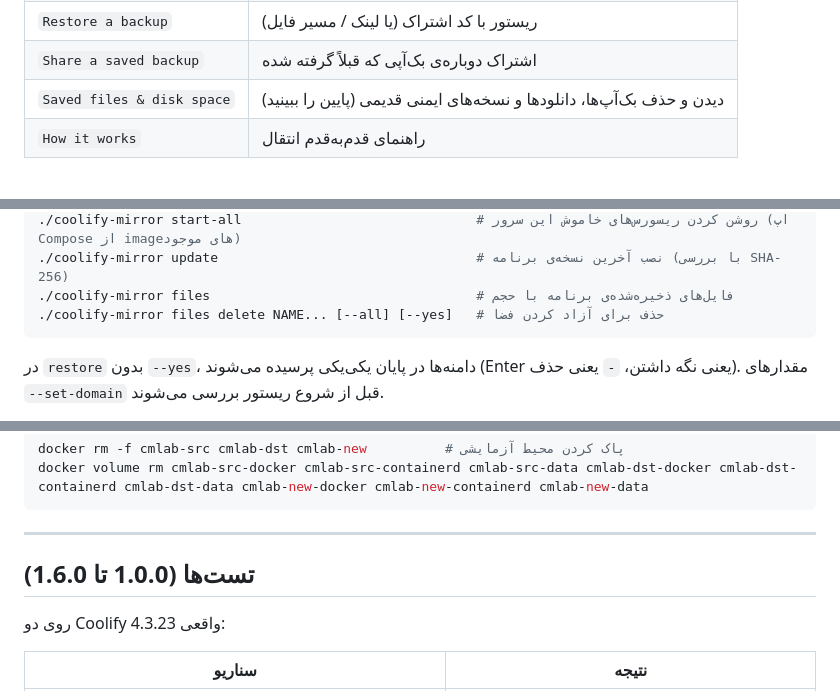
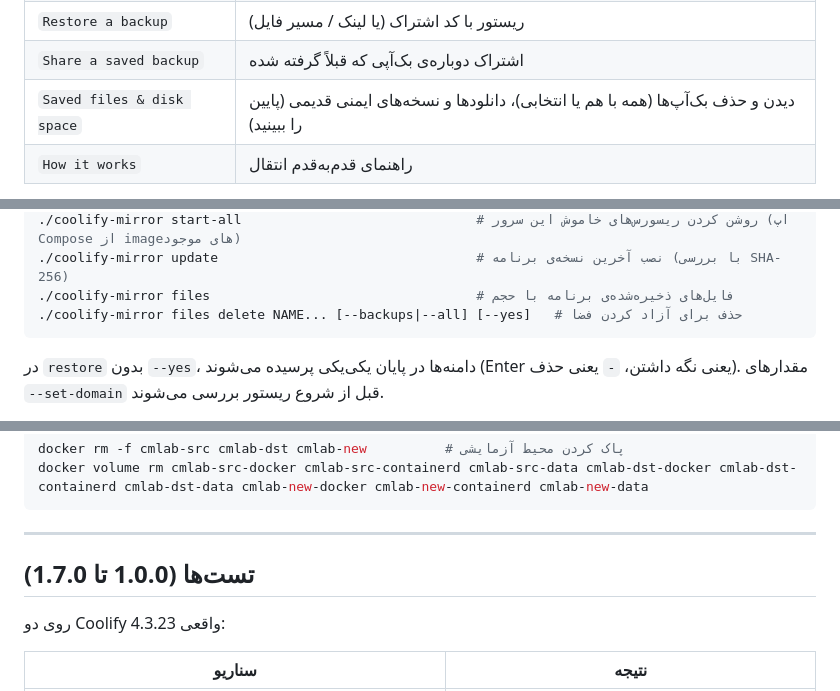
Before and after one commit to mtalavi/coolify-mirror, a Markdown page: README.fa.md, 3 parts joined by grey strips. Rendered like a GitHub page.

````diff
--- a/README.fa.md
+++ b/README.fa.md
@@ -43,7 +43,7 @@ curl -fsSL https://raw.githubusercontent.com/mtalavi/coolify-mirror/main/install
 | `Back up the whole server` | کل سرور Coolify |
 | `Restore a backup` | ریستور با کد اشتراک (یا لینک / مسیر فایل) |
 | `Share a saved backup` | اشتراک دوباره‌ی بک‌آپی که قبلاً گرفته شده |
-| `Saved files & disk space` | دیدن و حذف بک‌آپ‌ها، دانلودها و نسخه‌های ایمنی قدیمی (پایین را ببینید) |
+| `Saved files & disk space` | دیدن و حذف بک‌آپ‌ها (همه با هم یا انتخابی)، دانلودها و نسخه‌های ایمنی قدیمی (پایین را ببینید) |
 | `How it works` | راهنمای قدم‌به‌قدم انتقال |
 
 **انتخاب اپ:** با ↑/↓ روی اپ بروید و **Enter** بزنید؛ همان اپ انتخاب می‌شود. برای چند اپ: روی هر کدام **Space** بزنید (تیک می‌خورد) و بعد Enter. `/` جستجو، `ctrl+a` همه، `esc` برگشت.
@@ -199,7 +208,7 @@ sudo coolify-mirror files delete --all --yes       # همه‌ی موارد غی
 ./coolify-mirror start-all                              # روشن کردن ریسورس‌های خاموش این سرور (اپ Compose از imageهای موجود)
 ./coolify-mirror update                                 # نصب آخرین نسخه‌ی برنامه (با بررسی SHA-256)
 ./coolify-mirror files                                  # فایل‌های ذخیره‌شده‌ی برنامه با حجم
-./coolify-mirror files delete NAME... [--all] [--yes]   # حذف برای آزاد کردن فضا
+./coolify-mirror files delete NAME... [--backups|--all] [--yes]   # حذف برای آزاد کردن فضا
 ```
 
 در `restore` بدون `--yes`، دامنه‌ها در پایان یکی‌یکی پرسیده می‌شوند (Enter یعنی نگه داشتن، `-` یعنی حذف). مقدارهای `--set-domain` قبل از شروع ریستور بررسی می‌شوند.
@@ -315,7 +324,7 @@ docker volume rm cmlab-src-docker cmlab-src-containerd cmlab-src-data cmlab-dst-
 
 ---
 
-## تست‌ها (1.0.0 تا 1.6.0)
+## تست‌ها (1.0.0 تا 1.7.0)
 
 روی دو Coolify 4.3.23 واقعی:
 
````
Also changed, not shown: other parts of README.fa.md (+22 -2 lines), README.md (+9 -5 lines), docs/shots/01-menu.png, docs/shots/14-files.png, docs/shots/15-guide.png, docs/shots/16-all-backups.png (added), 6 other files.
